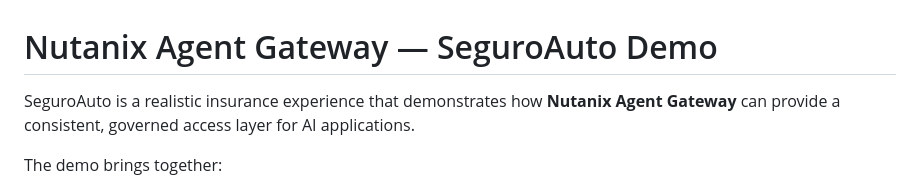
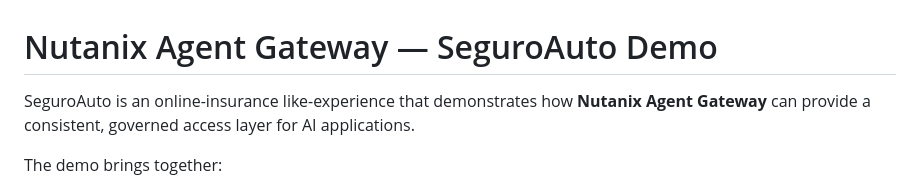
Before and after one commit to jovalen/nutanix-agent-gateway-se-demo, a Markdown page: README.md, the part around the change. Rendered like a GitHub page.

```diff
--- a/README.md
+++ b/README.md
@@ -1,6 +1,6 @@
 # Nutanix Agent Gateway — SeguroAuto Demo
 
-SeguroAuto is a realistic insurance experience that demonstrates how **Nutanix Agent Gateway** can provide a consistent, governed access layer for AI applications.
+SeguroAuto is an online-insurance like-experience that demonstrates how **Nutanix Agent Gateway** can provide a consistent, governed access layer for AI applications.
 
 The demo brings together:
 
```
